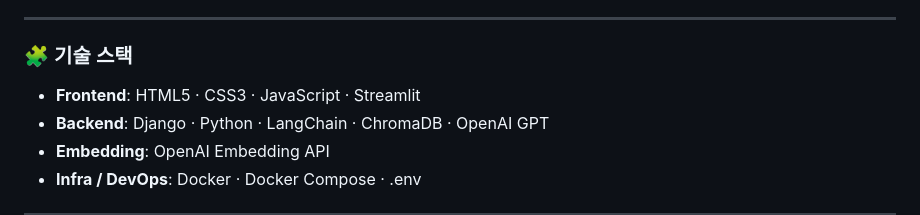
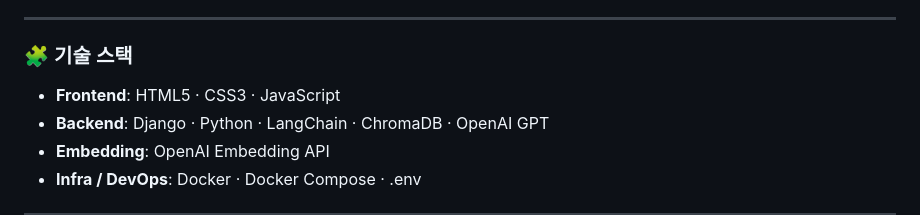
Before and after one commit to Bae-Sunny/smartstore-faq-chatbot, a Markdown page: README.md, the part around the change. GitHub-like rendering.

```diff
--- a/README.md
+++ b/README.md
@@ -26,7 +26,7 @@
 
 ### 🧩 기술 스택
 
-- **Frontend**: HTML5 · CSS3 · JavaScript · Streamlit
+- **Frontend**: HTML5 · CSS3 · JavaScript
 - **Backend**: Django · Python · LangChain · ChromaDB · OpenAI GPT
 - **Embedding**: OpenAI Embedding API
 - **Infra / DevOps**: Docker · Docker Compose · .env
```
